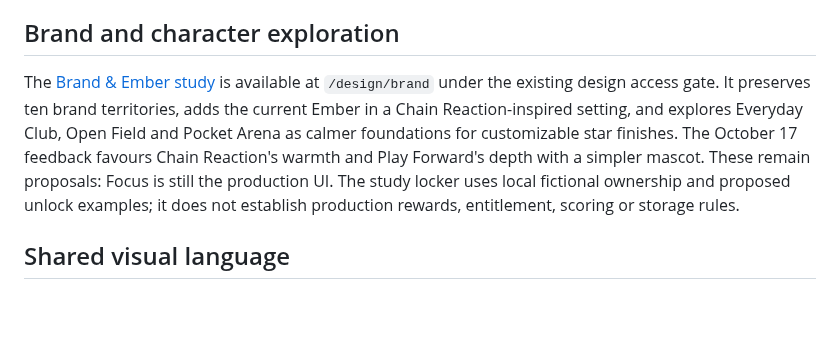
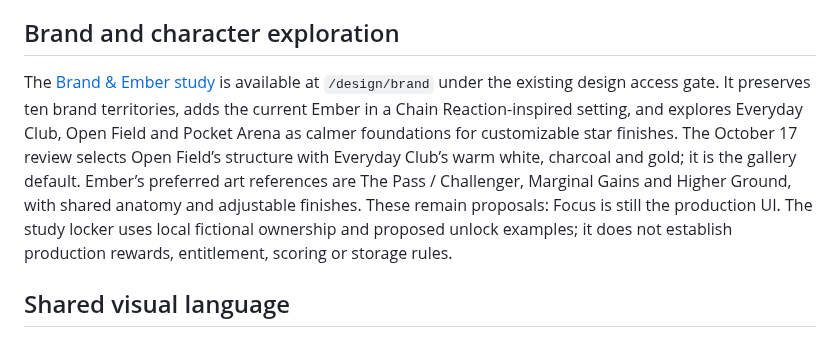
Before and after one commit to jerryliu3/fitness-battle, a Markdown page: docs/design-guide.md, the part around the change. Drawn GitHub-style; blank space fills up the shorter version.

```diff
--- a/docs/design-guide.md
+++ b/docs/design-guide.md
@@ -4,7 +4,7 @@ The selected production direction is **Focus**, with Trail's crew hierarchy and
 
 ## Brand and character exploration
 
-The [Brand & Ember study](brand-study/brand-and-ember-studio.md) is available at `/design/brand` under the existing design access gate. It preserves ten brand territories, adds the current Ember in a Chain Reaction-inspired setting, and explores Everyday Club, Open Field and Pocket Arena as calmer foundations for customizable star finishes. The October 17 feedback favours Chain Reaction's warmth and Play Forward's depth with a simpler mascot. These remain proposals: Focus is still the production UI. The study locker uses local fictional ownership and proposed unlock examples; it does not establish production rewards, entitlement, scoring or storage rules.
+The [Brand & Ember study](brand-study/brand-and-ember-studio.md) is available at `/design/brand` under the existing design access gate. It preserves ten brand territories, adds the current Ember in a Chain Reaction-inspired setting, and explores Everyday Club, Open Field and Pocket Arena as calmer foundations for customizable star finishes. The October 17 review selects Open Field’s structure with Everyday Club’s warm white, charcoal and gold; it is the gallery default. Ember’s preferred art references are The Pass / Challenger, Marginal Gains and Higher Ground, with shared anatomy and adjustable finishes. These remain proposals: Focus is still the production UI. The study locker uses local fictional ownership and proposed unlock examples; it does not establish production rewards, entitlement, scoring or storage rules.
 
 ## Shared visual language
 
```
Also changed, not shown: docs/brand-study/brand-and-ember-studio.md (+21 -4 lines), docs/brand-study/reviews/open-field-desktop.png, 3 other files.
